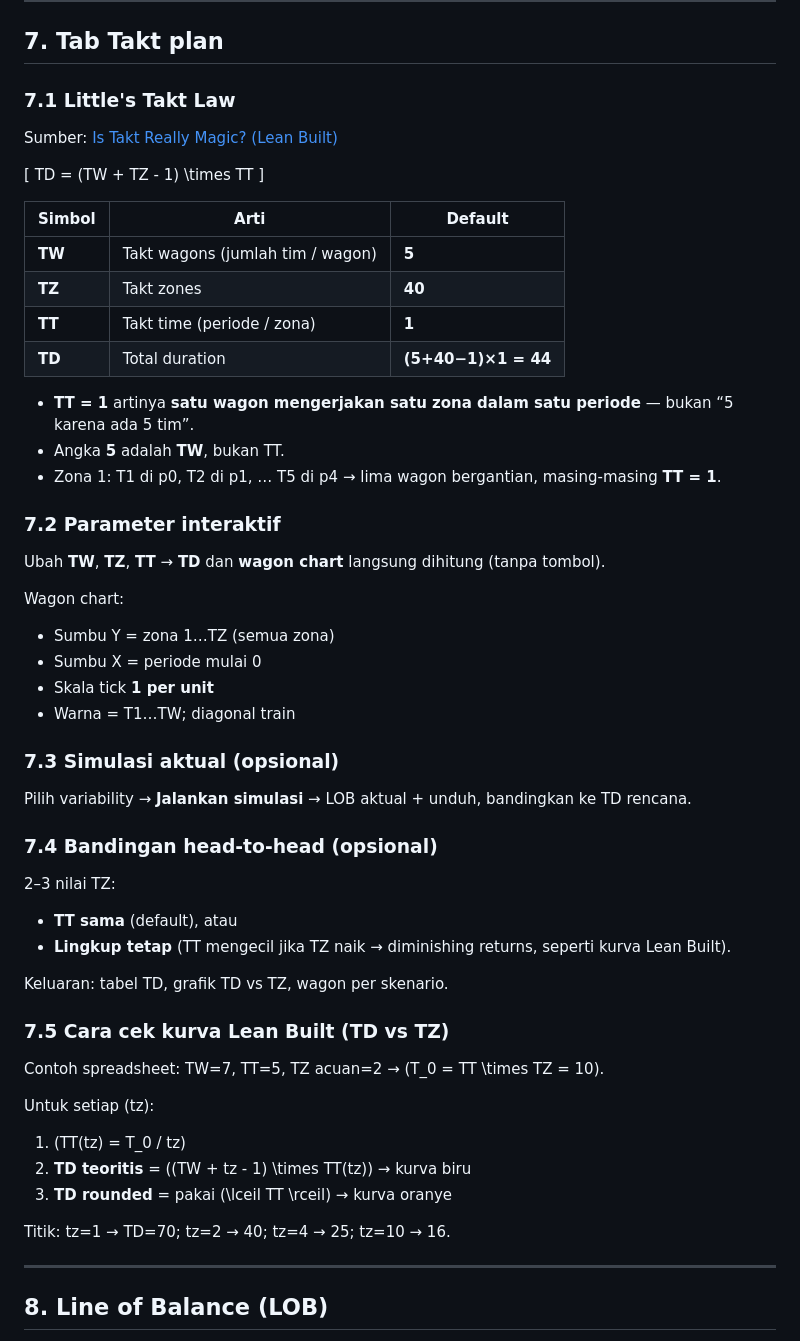
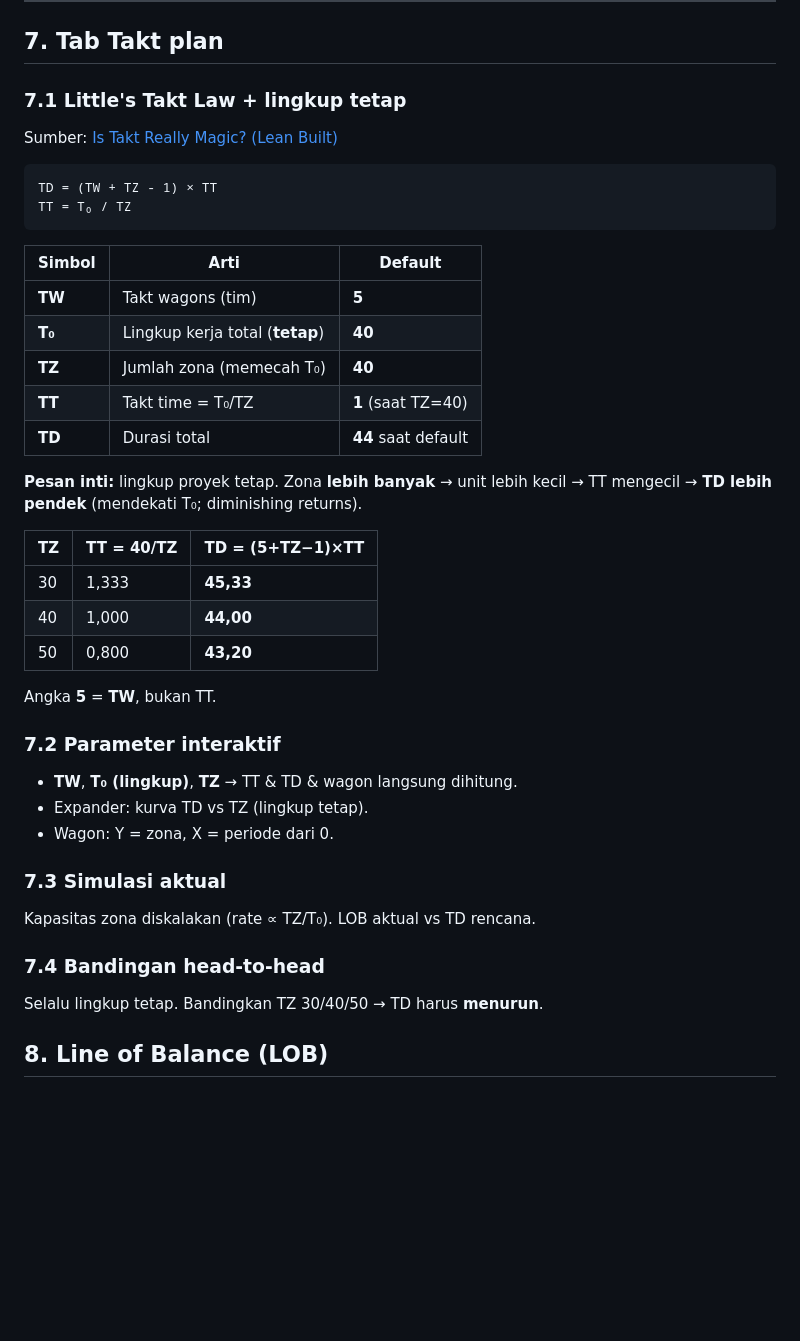
Before and after one commit to m46d45/Parade-Tim-Kerja, a Markdown page: MANUAL.md, the part around the change. Rendered like a GitHub page; blank space fills up the shorter version.

Commit message:
Manual: takt fixed-scope more zones faster

````diff
--- a/MANUAL.md
+++ b/MANUAL.md
@@ -247,62 +247,46 @@ Kolom penting:
 
 ## 7. Tab Takt plan
 
-### 7.1 Little's Takt Law
+### 7.1 Little's Takt Law + lingkup tetap
 
 Sumber: [Is Takt Really Magic? (Lean Built)](https://leanbuilt.us/is-takt-really-magic/)
 
-\[
-TD = (TW + TZ - 1) \times TT
-\]
+```
+TD = (TW + TZ - 1) × TT
+TT = T₀ / TZ
+```
 
 | Simbol | Arti | Default |
 |--------|------|---------|
-| **TW** | Takt wagons (jumlah tim / wagon) | **5** |
-| **TZ** | Takt zones | **40** |
-| **TT** | Takt time (periode / zona) | **1** |
-| **TD** | Total duration | **(5+40−1)×1 = 44** |
+| **TW** | Takt wagons (tim) | **5** |
+| **T₀** | Lingkup kerja total (**tetap**) | **40** |
+| **TZ** | Jumlah zona (memecah T₀) | **40** |
+| **TT** | Takt time = T₀/TZ | **1** (saat TZ=40) |
+| **TD** | Durasi total | **44** saat default |
 
-- **TT = 1** artinya **satu wagon mengerjakan satu zona dalam satu periode** — bukan “5 karena ada 5 tim”.
-- Angka **5** adalah **TW**, bukan TT.
-- Zona 1: T1 di p0, T2 di p1, … T5 di p4 → lima wagon bergantian, masing-masing **TT = 1**.
+**Pesan inti:** lingkup proyek tetap. Zona **lebih banyak** → unit lebih kecil → TT mengecil → **TD lebih pendek** (mendekati T₀; diminishing returns).
+
+| TZ | TT = 40/TZ | TD = (5+TZ−1)×TT |
+|----|------------|------------------|
+| 30 | 1,333 | **45,33** |
+| 40 | 1,000 | **44,00** |
+| 50 | 0,800 | **43,20** |
+
+Angka **5** = **TW**, bukan TT.
 
 ### 7.2 Parameter interaktif
 
-Ubah **TW**, **TZ**, **TT** → **TD** dan **wagon chart** langsung dihitung (tanpa tombol).
+- **TW**, **T₀ (lingkup)**, **TZ** → TT & TD & wagon langsung dihitung.
+- Expander: kurva TD vs TZ (lingkup tetap).
+- Wagon: Y = zona, X = periode dari 0.
 
-Wagon chart:
+### 7.3 Simulasi aktual
 
-- Sumbu Y = zona 1…TZ (semua zona)
-- Sumbu X = periode mulai 0
-- Skala tick **1 per unit**
-- Warna = T1…TW; diagonal train
+Kapasitas zona diskalakan (rate ∝ TZ/T₀). LOB aktual vs TD rencana.
 
-### 7.3 Simulasi aktual (opsional)
+### 7.4 Bandingan head-to-head
 
-Pilih variability → **Jalankan simulasi** → LOB aktual + unduh, bandingkan ke TD rencana.
-
-### 7.4 Bandingan head-to-head (opsional)
-
-2–3 nilai TZ:
-
-- **TT sama** (default), atau
-- **Lingkup tetap** (TT mengecil jika TZ naik → diminishing returns, seperti kurva Lean Built).
-
-Keluaran: tabel TD, grafik TD vs TZ, wagon per skenario.
-
-### 7.5 Cara cek kurva Lean Built (TD vs TZ)
-
-Contoh spreadsheet: TW=7, TT=5, TZ acuan=2 → \(T_0 = TT \times TZ = 10\).
-
-Untuk setiap \(tz\):
-
-1. \(TT(tz) = T_0 / tz\)
-2. **TD teoritis** = \((TW + tz - 1) \times TT(tz)\) → kurva biru
-3. **TD rounded** = pakai \(\lceil TT \rceil\) → kurva oranye
-
-Titik: tz=1 → TD=70; tz=2 → 40; tz=4 → 25; tz=10 → 16.
-
----
+Selalu lingkup tetap. Bandingkan TZ 30/40/50 → TD harus **menurun**.
 
 ## 8. Line of Balance (LOB)
 
````
